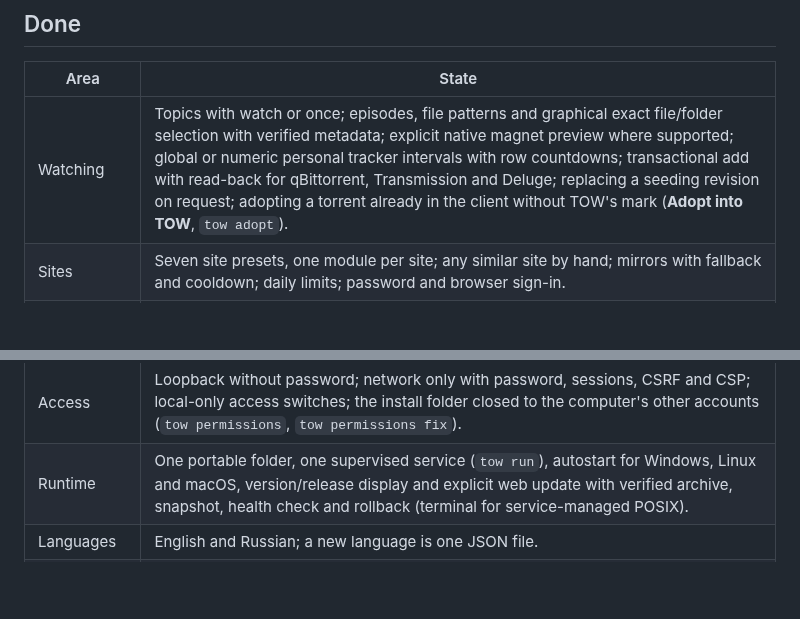
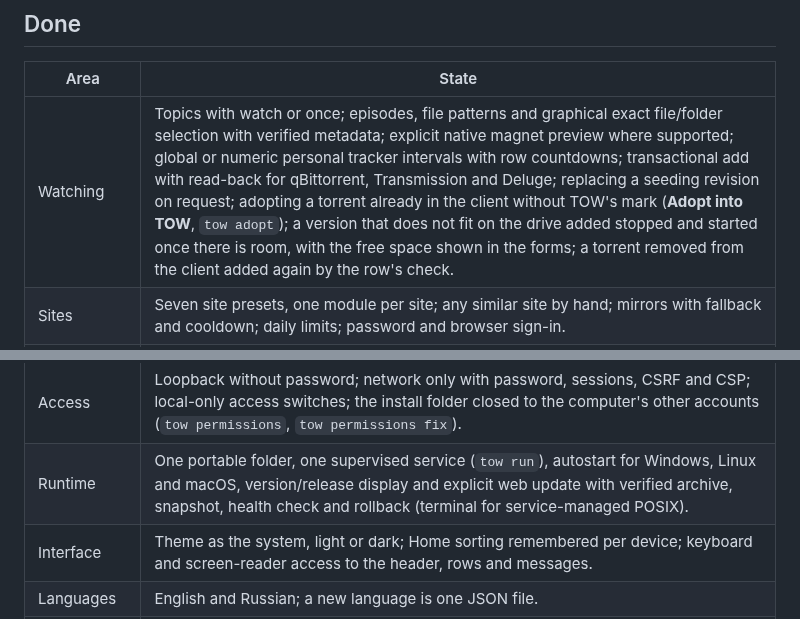
Before and after one commit to d0j/tow, a Markdown page: docs/ROADMAP.md, 2 parts joined by grey strips. Drawn GitHub-style; blank space fills up the shorter version.

```diff
--- a/docs/ROADMAP.md
+++ b/docs/ROADMAP.md
@@ -18,12 +18,13 @@ These hold in every release:
 
 | Area | State |
 |---|---|
-| Watching | Topics with watch or once; episodes, file patterns and graphical exact file/folder selection with verified metadata; explicit native magnet preview where supported; global or numeric personal tracker intervals with row countdowns; transactional add with read-back for qBittorrent, Transmission and Deluge; replacing a seeding revision on request; adopting a torrent already in the client without TOW's mark (**Adopt into TOW**, `tow adopt`). |
+| Watching | Topics with watch or once; episodes, file patterns and graphical exact file/folder selection with verified metadata; explicit native magnet preview where supported; global or numeric personal tracker intervals with row countdowns; transactional add with read-back for qBittorrent, Transmission and Deluge; replacing a seeding revision on request; adopting a torrent already in the client without TOW's mark (**Adopt into TOW**, `tow adopt`); a version that does not fit on the drive added stopped and started once there is room, with the free space shown in the forms; a torrent removed from the client added again by the row's check. |
 | Sites | Seven site presets, one module per site; any similar site by hand; mirrors with fallback and cooldown; daily limits; password and browser sign-in. |
 | Notifications | Telegram, Discord, WhatsApp, ntfy; grouping, quiet hours, digest, a persistent outbox; watchdog alerts with the reason for downtime. |
 | Safety | One-step undo of any change; journaled multi-file writes recovered by any process; night copies (signed), restore points, `.towx` transfer; data version guard. |
 | Access | Loopback without password; network only with password, sessions, CSRF and CSP; local-only access switches; the install folder closed to the computer's other accounts (`tow permissions`, `tow permissions fix`). |
 | Runtime | One portable folder, one supervised service (`tow run`), autostart for Windows, Linux and macOS, version/release display and explicit web update with verified archive, snapshot, health check and rollback (terminal for service-managed POSIX). |
+| Interface | Theme as the system, light or dark; Home sorting remembered per device; keyboard and screen-reader access to the header, rows and messages. |
 | Languages | English and Russian; a new language is one JSON file. |
 | Structure | The check as a package of steps (`tow.check`: run, topic, apply, client operations, reconcile, notices); thin web routes over `tow.web.services`; one crash journal for multi-file writes (`tow.journal`). |
 | Quality | Over 6,900 tests in random order on every core with a guard against network, processes and writes outside the temp folder; branch coverage ≥ 89%; strict mypy; ruff with a complexity cap. Blocking CI on Windows, Ubuntu 24.04/26.04 and macOS. |
```
Also changed, not shown: CONTRIBUTING.md (+4 -0 lines).
